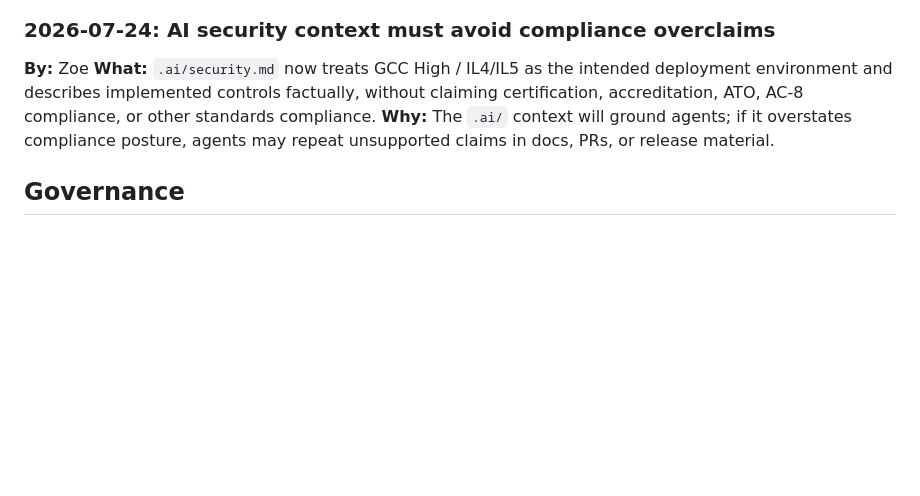
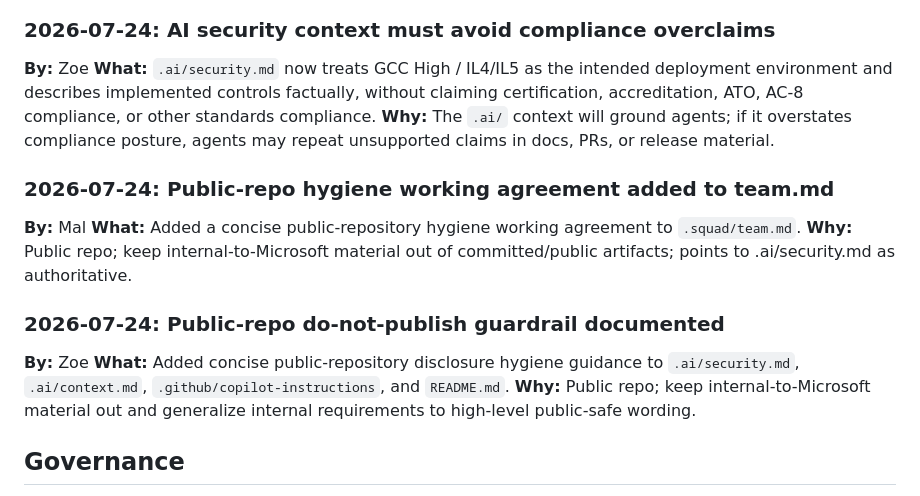
Before and after one commit to DevonAleshireMSFT/dod-banner-library, a Markdown page: .squad/decisions.md, the part around the change. Drawn GitHub-style; blank space fills up the shorter version.

Commit message:
chore(squad): merge public-repo hygiene decisions + session logs
Co-authored-by: Copilot <223556219+Copilot@users.noreply.github.com>

```diff
--- a/.squad/decisions.md
+++ b/.squad/decisions.md
@@ -121,6 +121,16 @@
 **What:** `.ai/security.md` now treats GCC High / IL4/IL5 as the intended deployment environment and describes implemented controls factually, without claiming certification, accreditation, ATO, AC-8 compliance, or other standards compliance.
 **Why:** The `.ai/` context will ground agents; if it overstates compliance posture, agents may repeat unsupported claims in docs, PRs, or release material.
 
+### 2026-07-24: Public-repo hygiene working agreement added to team.md
+**By:** Mal
+**What:** Added a concise public-repository hygiene working agreement to `.squad/team.md`.
+**Why:** Public repo; keep internal-to-Microsoft material out of committed/public artifacts; points to .ai/security.md as authoritative.
+
+### 2026-07-24: Public-repo do-not-publish guardrail documented
+**By:** Zoe
+**What:** Added concise public-repository disclosure hygiene guidance to `.ai/security.md`, `.ai/context.md`, `.github/copilot-instructions`, and `README.md`.
+**Why:** Public repo; keep internal-to-Microsoft material out and generalize internal requirements to high-level public-safe wording.
+
 ## Governance
 - All meaningful changes require team consensus
 - Document architectural decisions here
```
Also changed, not shown: 2 other files.
